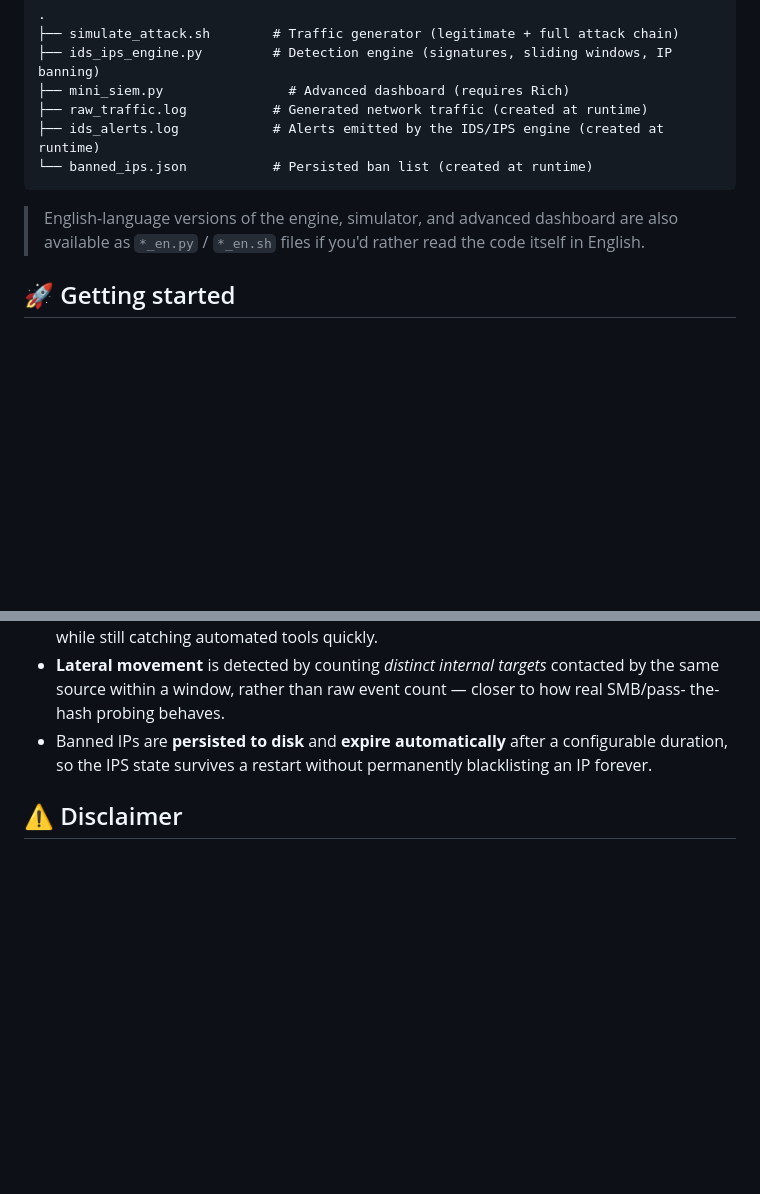
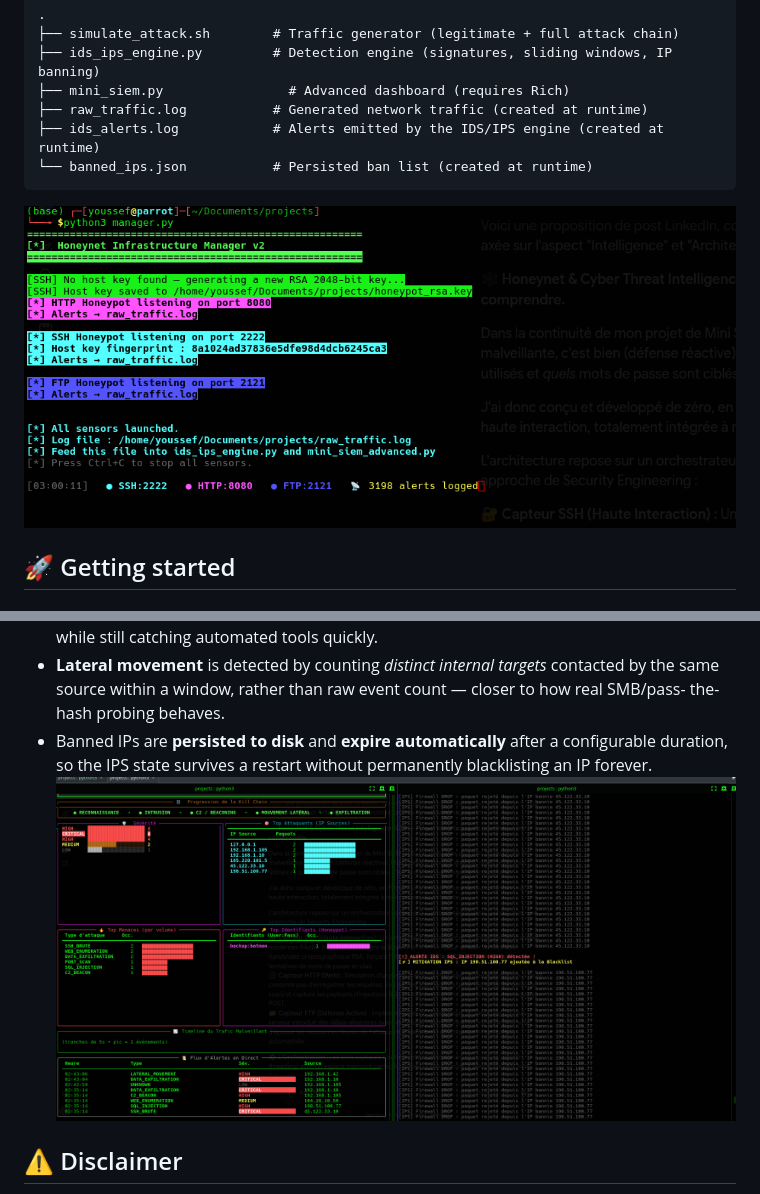
Before and after one commit to youssef2571-cyber/cybersec-portfolio, a Markdown page: SOC_SIEM/README.md, 2 parts joined by grey strips. Drawn GitHub-style; blank space fills up the shorter version.

````diff
--- a/SOC_SIEM/README.md
+++ b/SOC_SIEM/README.md
@@ -49,10 +49,7 @@ correlation actually work under the hood.
 ├── ids_alerts.log            # Alerts emitted by the IDS/IPS engine (created at runtime)
 └── banned_ips.json           # Persisted ban list (created at runtime)
 ```
-
-> English-language versions of the engine, simulator, and advanced dashboard are also
-> available as `*_en.py` / `*_en.sh` files if you'd rather read the code itself in English.
-
+![HONEYNET ](images/Screenshot_20260707_030028.png)
 ## 🚀 Getting started
 
 ### Requirements
@@ -101,7 +98,7 @@ live statistics.
 - Banned IPs are **persisted to disk** and **expire automatically** after a configurable
   duration, so the IPS state survives a restart without permanently blacklisting an IP
   forever.
-
+![ids/ips & SIEM ](images/Screenshot_20260707_030124.png)
 ## ⚠️ Disclaimer
 
 This project is for **educational purposes only**. It runs entirely on local, synthetic log
````
